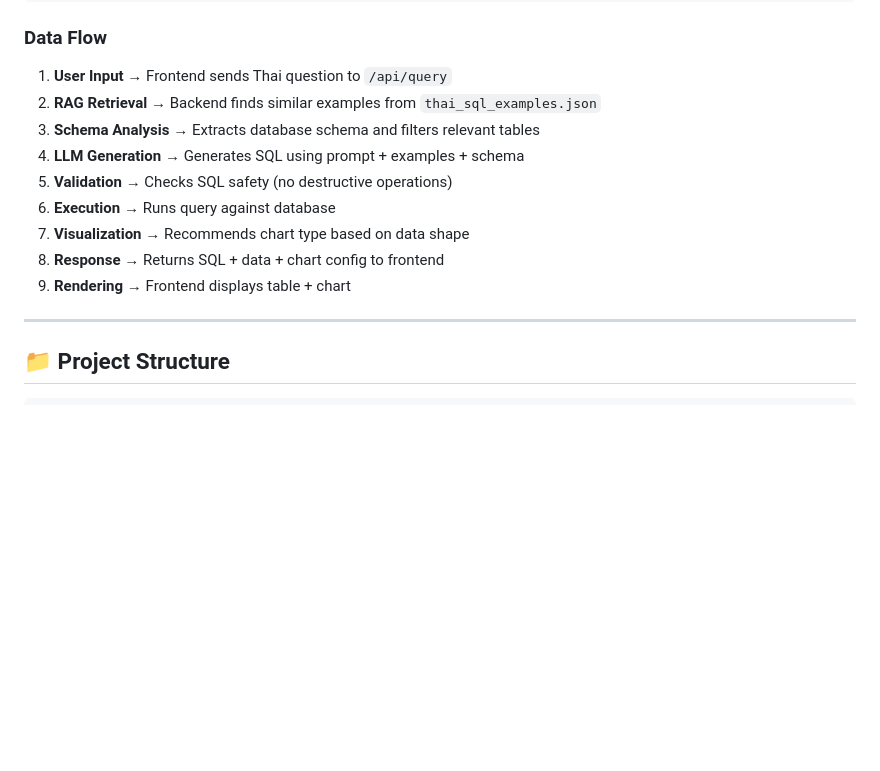
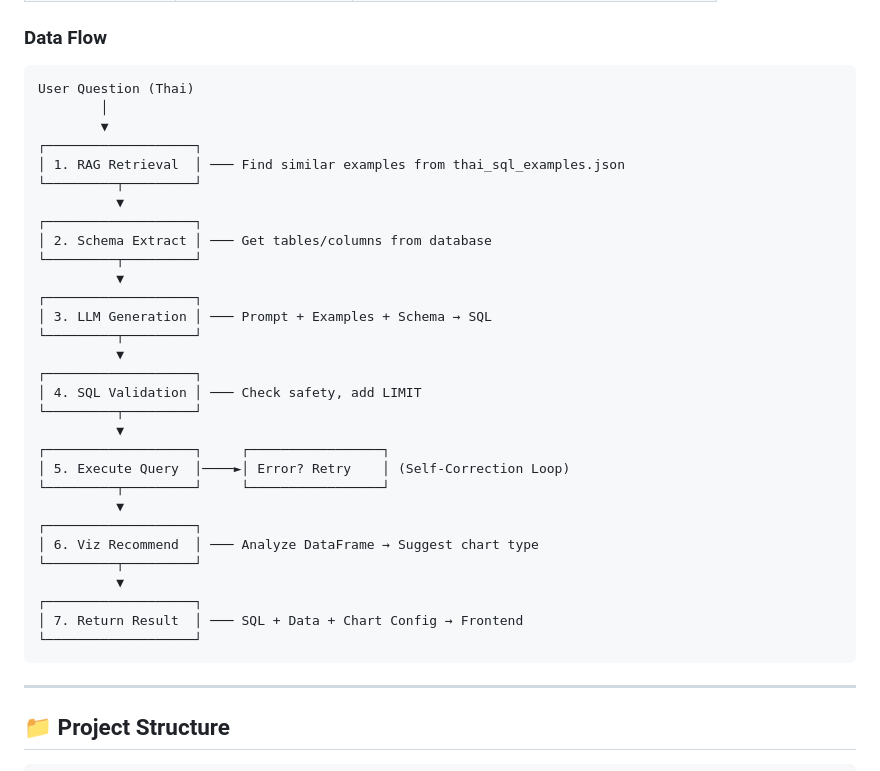
Before and after one commit to chanyut12/NLP-to-SQL-Agent, a Markdown page: PRODUCT_SPEC.md, the part around one of its changes. GitHub-like rendering; blank space fills up the shorter version.

````diff
--- a/PRODUCT_SPEC.md
+++ b/PRODUCT_SPEC.md
@@ -47,15 +87,38 @@ OpenAI
 
 ### Data Flow
 
-1. **User Input** → Frontend sends Thai question to `/api/query`
-2. **RAG Retrieval** → Backend finds similar examples from `thai_sql_examples.json`
-3. **Schema Analysis** → Extracts database schema and filters relevant tables
-4. **LLM Generation** → Generates SQL using prompt + examples + schema
-5. **Validation** → Checks SQL safety (no destructive operations)
-6. **Execution** → Runs query against database
-7. **Visualization** → Recommends chart type based on data shape
-8. **Response** → Returns SQL + data + chart config to frontend
-9. **Rendering** → Frontend displays table + chart
+```
+User Question (Thai)
+        │
+        ▼
+┌───────────────────┐
+│ 1. RAG Retrieval  │ ─── Find similar examples from thai_sql_examples.json
+└─────────┬─────────┘
+          ▼
+┌───────────────────┐
+│ 2. Schema Extract │ ─── Get tables/columns from database
+└─────────┬─────────┘
+          ▼
+┌───────────────────┐
+│ 3. LLM Generation │ ─── Prompt + Examples + Schema → SQL
+└─────────┬─────────┘
+          ▼
+┌───────────────────┐
+│ 4. SQL Validation │ ─── Check safety, add LIMIT
+└─────────┬─────────┘
+          ▼
+┌───────────────────┐     ┌─────────────────┐
+│ 5. Execute Query  │────►│ Error? Retry    │ (Self-Correction Loop)
+└─────────┬─────────┘     └─────────────────┘
+          ▼
+┌───────────────────┐
+│ 6. Viz Recommend  │ ─── Analyze DataFrame → Suggest chart type
+└─────────┬─────────┘
+          ▼
+┌───────────────────┐
+│ 7. Return Result  │ ─── SQL + Data + Chart Config → Frontend
+└───────────────────┘
+```
 
 ---
 
````
Also changed, not shown: other parts of PRODUCT_SPEC.md (+59 -19 lines).
